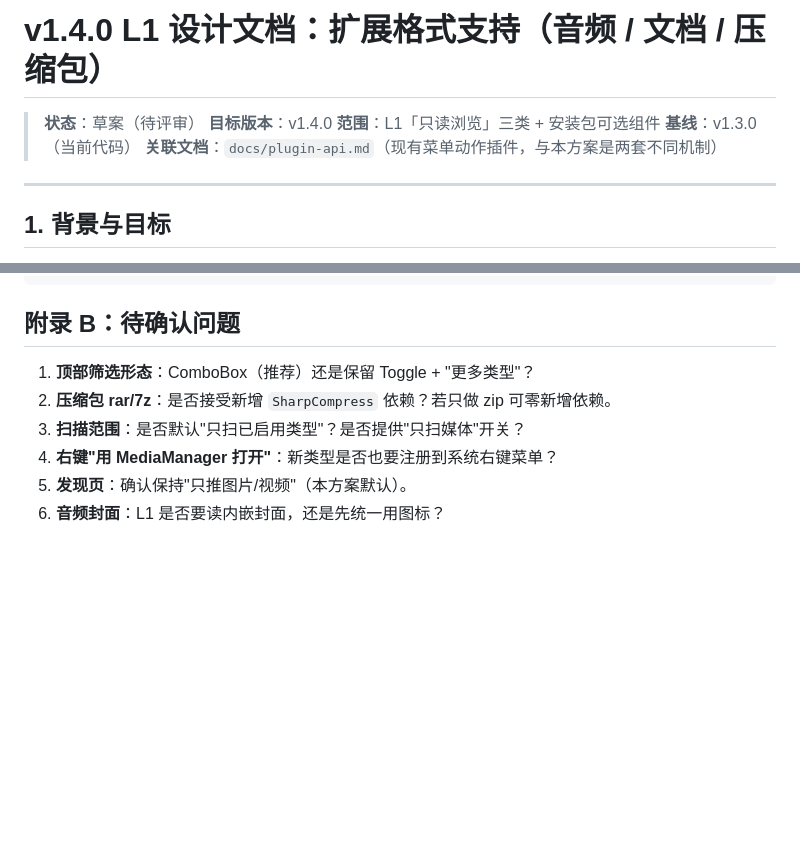
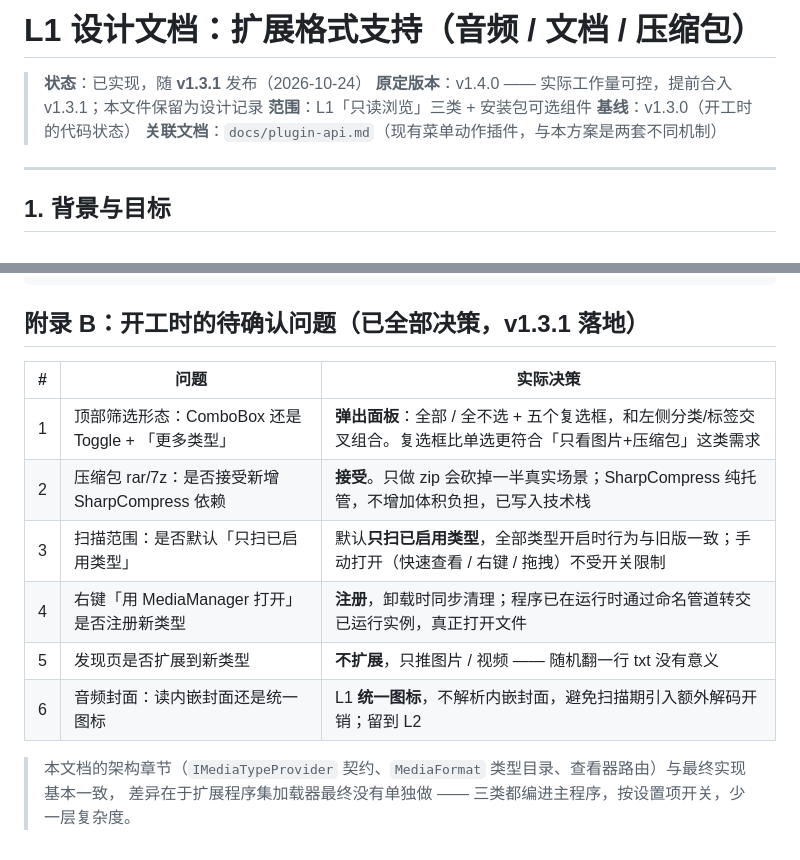
Before and after one commit to 3206YYY/MediaManager, a Markdown page: docs/v1.4-l1-plan.md, 2 parts joined by grey strips. Rendered like a GitHub page; blank space fills up the shorter version.

Commit message:
docs: L1 设计文档标记为已随 v1.3.1 实现，附录 B 补决策结论

````diff
--- a/docs/v1.4-l1-plan.md
+++ b/docs/v1.4-l1-plan.md
@@ -1,9 +1,9 @@
-# v1.4.0 L1 设计文档：扩展格式支持（音频 / 文档 / 压缩包）
+# L1 设计文档：扩展格式支持（音频 / 文档 / 压缩包）
 
-> **状态**：草案（待评审）
-> **目标版本**：v1.4.0
+> **状态**：已实现，随 **v1.3.1** 发布（2026-10-24）
+> **原定版本**：v1.4.0 —— 实际工作量可控，提前合入 v1.3.1；本文件保留为设计记录
 > **范围**：L1「只读浏览」三类 + 安装包可选组件
-> **基线**：v1.3.0（当前代码）
+> **基线**：v1.3.0（开工时的代码状态）
 > **关联文档**：`docs/plugin-api.md`（现有菜单动作插件，与本方案是两套不同机制）
 
 ---
@@ -495,11 +495,16 @@ src/MediaManager.App/MediaManager.App.csproj             （如引用扩展项
 build/installer.iss                                      可选组件
 ```
 
-## 附录 B：待确认问题
+## 附录 B：开工时的待确认问题（已全部决策，v1.3.1 落地）
 
-1. **顶部筛选形态**：ComboBox（推荐）还是保留 Toggle + "更多类型"？
-2. **压缩包 rar/7z**：是否接受新增 `SharpCompress` 依赖？若只做 zip 可零新增依赖。
-3. **扫描范围**：是否默认"只扫已启用类型"？是否提供"只扫媒体"开关？
-4. **右键"用 MediaManager 打开"**：新类型是否也要注册到系统右键菜单？
-5. **发现页**：确认保持"只推图片/视频"（本方案默认）。
-6. **音频封面**：L1 是否要读内嵌封面，还是先统一用图标？
+| # | 问题 | 实际决策 |
+|---|---|---|
+| 1 | 顶部筛选形态：ComboBox 还是 Toggle + 「更多类型」 | **弹出面板**：全部 / 全不选 + 五个复选框，和左侧分类/标签交叉组合。复选框比单选更符合「只看图片+压缩包」这类需求 |
+| 2 | 压缩包 rar/7z：是否接受新增 SharpCompress 依赖 | **接受**。只做 zip 会砍掉一半真实场景；SharpCompress 纯托管，不增加体积负担，已写入技术栈 |
+| 3 | 扫描范围：是否默认「只扫已启用类型」 | 默认**只扫已启用类型**，全部类型开启时行为与旧版一致；手动打开（快速查看 / 右键 / 拖拽）不受开关限制 |
+| 4 | 右键「用 MediaManager 打开」是否注册新类型 | **注册**，卸载时同步清理；程序已在运行时通过命名管道转交已运行实例，真正打开文件 |
+| 5 | 发现页是否扩展到新类型 | **不扩展**，只推图片 / 视频 —— 随机翻一行 txt 没有意义 |
+| 6 | 音频封面：读内嵌封面还是统一图标 | L1 **统一图标**，不解析内嵌封面，避免扫描期引入额外解码开销；留到 L2 |
+
+> 本文档的架构章节（`IMediaTypeProvider` 契约、`MediaFormat` 类型目录、查看器路由）与最终实现基本一致，
+> 差异在于扩展程序集加载器最终没有单独做 —— 三类都编进主程序，按设置项开关，少一层复杂度。
````
